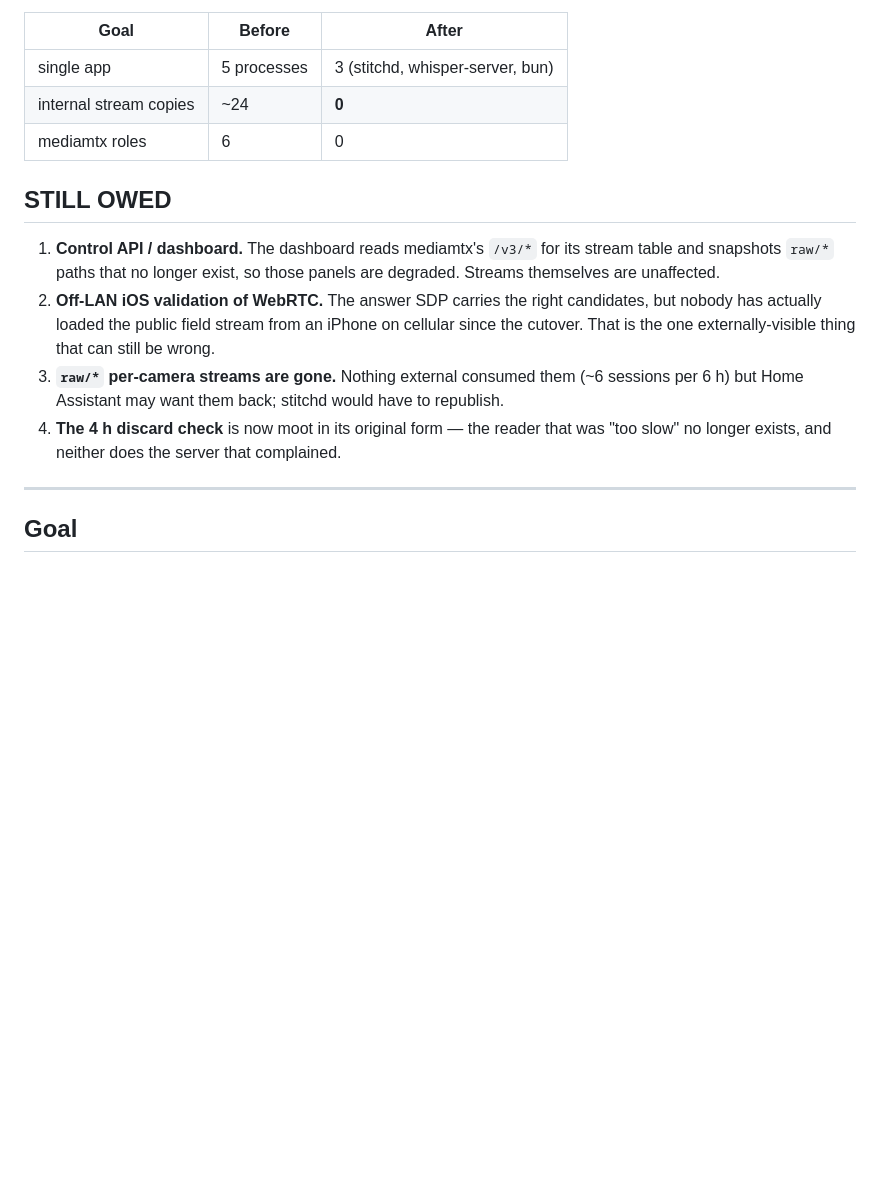
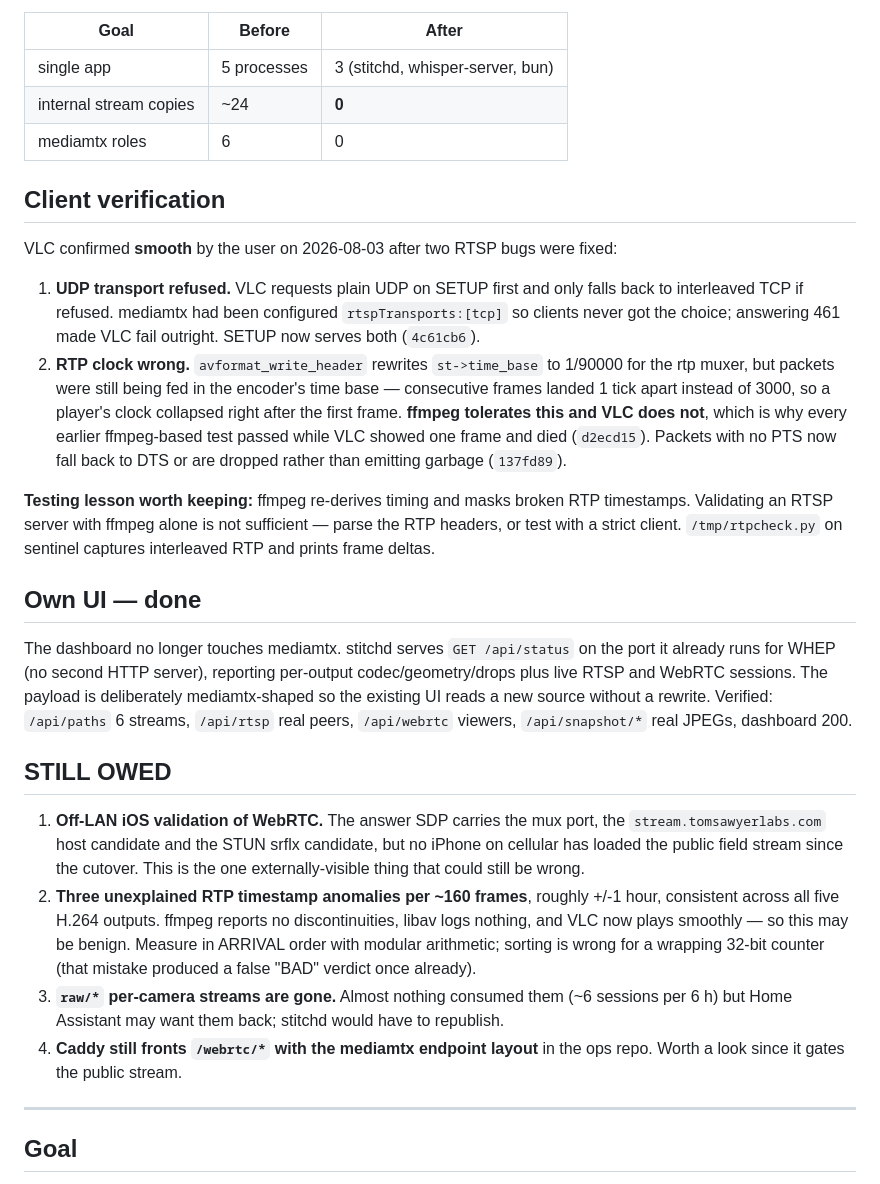
Before and after one commit to cinderblock/restitch, a Markdown page: plans/stitchd-absorb-mediamtx.md, the part around the change. Drawn GitHub-style; blank space fills up the shorter version.

Commit message:
plan: VLC confirmed smooth; record the two RTSP bugs and the testing lesson
Captures what actually broke VLC — UDP transport refused, and RTP
timestamps left in the encoder's time base after write_header rewrote
st->time_base to 1/90000 — plus the lesson that made it take so long:
ffmpeg re-derives timing and masks broken RTP timestamps, so validating
an RTSP server with ffmpeg alone proves nothing about strict clients.

Also records the dashboard now reading from stitchd, and narrows STILL
OWED to the four things genuinely outstanding.

Co-Authored-By: Claude Opus 4.8 <noreply@anthropic.com>

```diff
--- a/plans/stitchd-absorb-mediamtx.md
+++ b/plans/stitchd-absorb-mediamtx.md
@@ -23,20 +23,54 @@ channels, lag 0 s. WHEP POST returns 201 with media on :8189 carrying BOTH the
 | internal stream copies | ~24 | **0** |
 | mediamtx roles | 6 | 0 |
 
+## Client verification
+
+VLC confirmed **smooth** by the user on 2026-08-03 after two RTSP bugs were
+fixed:
+
+1. **UDP transport refused.** VLC requests plain UDP on SETUP first and only
+   falls back to interleaved TCP if refused. mediamtx had been configured
+   `rtspTransports:[tcp]` so clients never got the choice; answering 461 made
+   VLC fail outright. SETUP now serves both (`4c61cb6`).
+2. **RTP clock wrong.** `avformat_write_header` rewrites `st->time_base` to
+   1/90000 for the rtp muxer, but packets were still being fed in the encoder's
+   time base — consecutive frames landed 1 tick apart instead of 3000, so a
+   player's clock collapsed right after the first frame. **ffmpeg tolerates this
+   and VLC does not**, which is why every earlier ffmpeg-based test passed while
+   VLC showed one frame and died (`d2ecd15`). Packets with no PTS now fall back
+   to DTS or are dropped rather than emitting garbage (`137fd89`).
+
+**Testing lesson worth keeping:** ffmpeg re-derives timing and masks broken RTP
+timestamps. Validating an RTSP server with ffmpeg alone is not sufficient —
+parse the RTP headers, or test with a strict client.
+`/tmp/rtpcheck.py` on sentinel captures interleaved RTP and prints frame deltas.
+
+## Own UI — done
+
+The dashboard no longer touches mediamtx. stitchd serves `GET /api/status` on
+the port it already runs for WHEP (no second HTTP server), reporting per-output
+codec/geometry/drops plus live RTSP and WebRTC sessions. The payload is
+deliberately mediamtx-shaped so the existing UI reads a new source without a
+rewrite. Verified: `/api/paths` 6 streams, `/api/rtsp` real peers, `/api/webrtc`
+viewers, `/api/snapshot/*` real JPEGs, dashboard 200.
+
 ## STILL OWED
 
-1. **Control API / dashboard.** The dashboard reads mediamtx's `/v3/*` for its
-   stream table and snapshots `raw/*` paths that no longer exist, so those
-   panels are degraded. Streams themselves are unaffected.
-2. **Off-LAN iOS validation of WebRTC.** The answer SDP carries the right
-   candidates, but nobody has actually loaded the public field stream from an
-   iPhone on cellular since the cutover. That is the one externally-visible
-   thing that can still be wrong.
-3. **`raw/*` per-camera streams are gone.** Nothing external consumed them
-   (~6 sessions per 6 h) but Home Assistant may want them back; stitchd would
-   have to republish.
-4. **The 4 h discard check** is now moot in its original form — the reader that
-   was "too slow" no longer exists, and neither does the server that complained.
+1. **Off-LAN iOS validation of WebRTC.** The answer SDP carries the mux port,
+   the `stream.tomsawyerlabs.com` host candidate and the STUN srflx candidate,
+   but no iPhone on cellular has loaded the public field stream since the
+   cutover. This is the one externally-visible thing that could still be wrong.
+2. **Three unexplained RTP timestamp anomalies per ~160 frames**, roughly +/-1
+   hour, consistent across all five H.264 outputs. ffmpeg reports no
+   discontinuities, libav logs nothing, and VLC now plays smoothly — so this may
+   be benign. Measure in ARRIVAL order with modular arithmetic; sorting is wrong
+   for a wrapping 32-bit counter (that mistake produced a false "BAD" verdict
+   once already).
+3. **`raw/*` per-camera streams are gone.** Almost nothing consumed them (~6
+   sessions per 6 h) but Home Assistant may want them back; stitchd would have
+   to republish.
+4. **Caddy still fronts `/webrtc/*` with the mediamtx endpoint layout** in the
+   ops repo. Worth a look since it gates the public stream.
 
 ---
 
```
